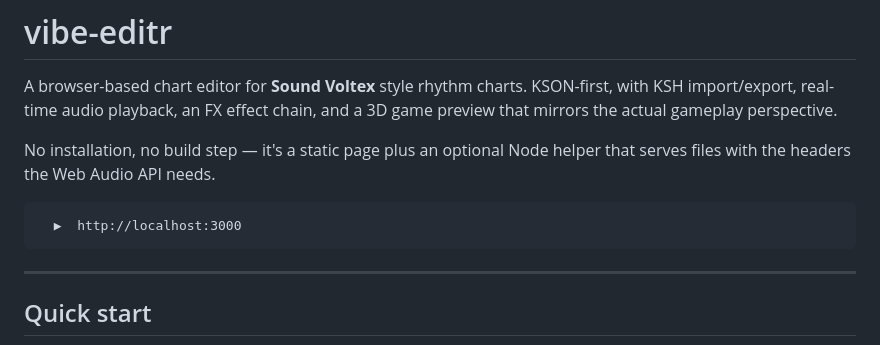
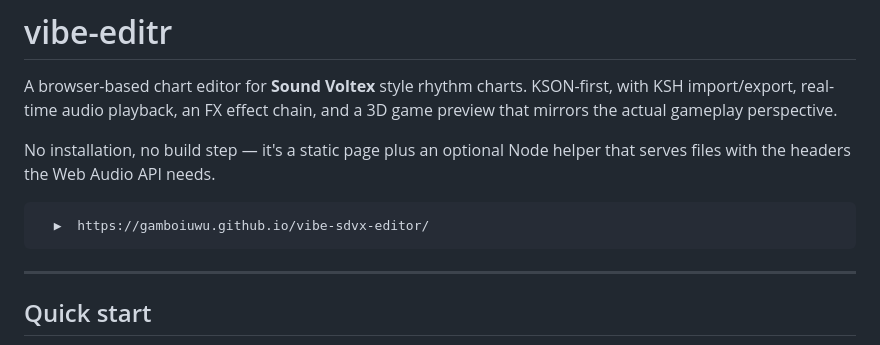
Before and after one commit to gamboiuwu/vibe-sdvx-editor, a Markdown page: README.md, the part around the change. Drawn GitHub-style.

Commit message:
new readme

````diff
--- a/README.md
+++ b/README.md
@@ -5,7 +5,7 @@ A browser-based chart editor for **Sound Voltex** style rhythm charts. KSON-firs
 No installation, no build step — it's a static page plus an optional Node helper that serves files with the headers the Web Audio API needs.
 
 ```
-  ▶  http://localhost:3000
+  ▶  https://gamboiuwu.github.io/vibe-sdvx-editor/
 ```
 
 ---
````
